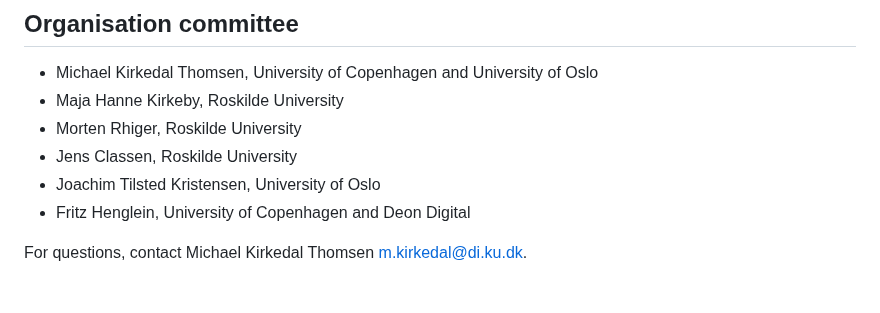
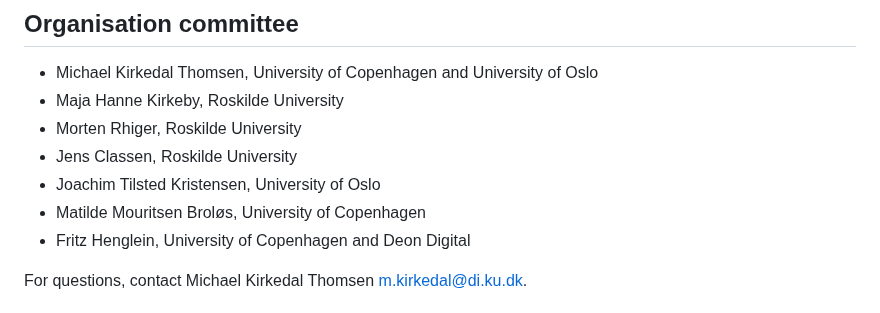
Before and after one commit to NWPT24/nwpt24.github.io, a Markdown page: index.md, the part around the change. Rendered like a GitHub page.

```diff
--- a/index.md
+++ b/index.md
@@ -62,6 +62,7 @@ Conference dates: 6-8 November 2024
   * Morten Rhiger, Roskilde University
   * Jens Classen, Roskilde University
   * Joachim Tilsted Kristensen, University of Oslo
+  * Matilde Mouritsen Broløs, University of Copenhagen
   * Fritz Henglein, University of Copenhagen and Deon Digital
 
 For questions, contact Michael Kirkedal Thomsen <m.kirkedal@di.ku.dk>.
```
